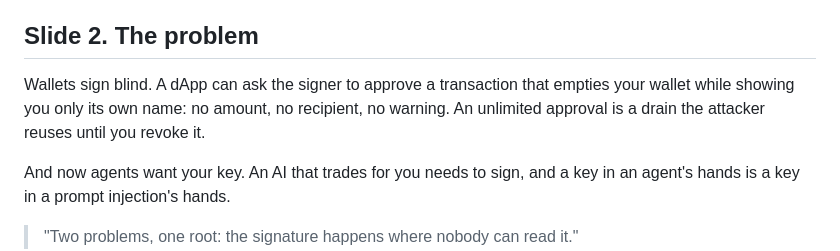
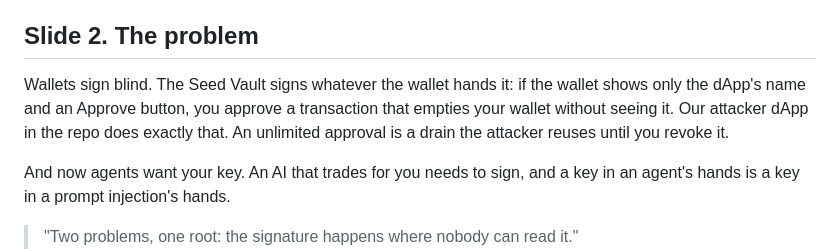
Before and after one commit to DuckerForge/totem-wallet, a Markdown page: docs/PITCH.md, the part around the change. Drawn GitHub-style.

Commit message:
docs: temi gratis, e il difetto del Seeker detto nella forma che si puo' verificare
Le due decisioni del 23: i temi restano gratis e la descrizione non promette SKR
che l'app non chiede; il problema della firma alla cieca si racconta con quello
che il repo dimostra (la dApp attaccante), senza la segnalazione Tier-2 di cui
non c'e' traccia. Se la mail si ritrova, si aggiunge una riga.

```diff
--- a/docs/PITCH.md
+++ b/docs/PITCH.md
@@ -20,7 +20,7 @@ A Seeker wallet that reads every transaction before you sign it, and an AI agent
 
 ## Slide 2. The problem
 
-Wallets sign blind. A dApp can ask the signer to approve a transaction that empties your wallet while showing you only its own name: no amount, no recipient, no warning. An unlimited approval is a drain the attacker reuses until you revoke it.
+Wallets sign blind. The Seed Vault signs whatever the wallet hands it: if the wallet shows only the dApp's name and an Approve button, you approve a transaction that empties your wallet without seeing it. Our attacker dApp in the repo does exactly that. An unlimited approval is a drain the attacker reuses until you revoke it.
 
 And now agents want your key. An AI that trades for you needs to sign, and a key in an agent's hands is a key in a prompt injection's hands.
 
```
